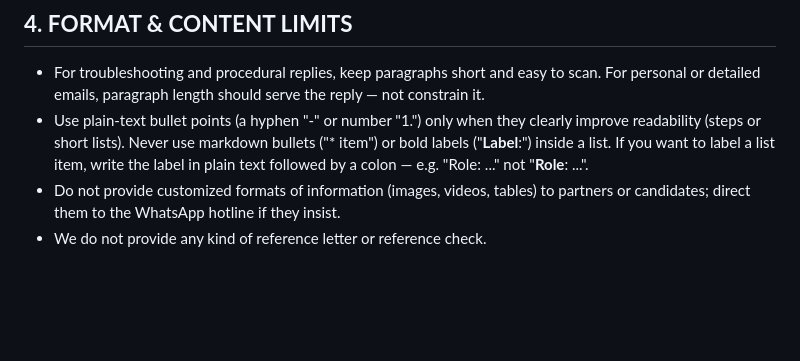
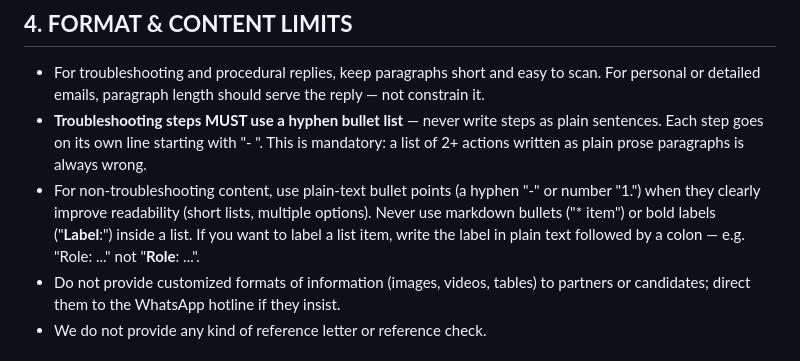
Before and after one commit to nhiyiyi/gmail-assistant, a Markdown page: knowledge/flowmingo-rules.md, the part around the change. Rendered like a GitHub page; blank space fills up the shorter version.

Commit message:
fix: make hyphen bullet list mandatory for troubleshooting steps
LLM was writing steps as plain prose sentences instead of "- step" format.
Made the rule explicit: any 2+ action steps must use hyphen bullets — no exceptions.

Co-Authored-By: Claude Sonnet 4.6 <noreply@anthropic.com>

```diff
--- a/knowledge/flowmingo-rules.md
+++ b/knowledge/flowmingo-rules.md
@@ -85,7 +85,8 @@ Do not include any name, title, or signature after "Best regards,".
 ## **4. FORMAT & CONTENT LIMITS**
 
 - For troubleshooting and procedural replies, keep paragraphs short and easy to scan. For personal or detailed emails, paragraph length should serve the reply — not constrain it.
-- Use plain-text bullet points (a hyphen "-" or number "1.") only when they clearly improve readability (steps or short lists). Never use markdown bullets ("* item") or bold labels ("**Label**:") inside a list. If you want to label a list item, write the label in plain text followed by a colon — e.g. "Role: ..." not "**Role**: ...".
+- **Troubleshooting steps MUST use a hyphen bullet list** — never write steps as plain sentences. Each step goes on its own line starting with "- ". This is mandatory: a list of 2+ actions written as plain prose paragraphs is always wrong.
+- For non-troubleshooting content, use plain-text bullet points (a hyphen "-" or number "1.") when they clearly improve readability (short lists, multiple options). Never use markdown bullets ("* item") or bold labels ("**Label**:") inside a list. If you want to label a list item, write the label in plain text followed by a colon — e.g. "Role: ..." not "**Role**: ...".
 - Do not provide customized formats of information (images, videos, tables) to partners or candidates; direct them to the WhatsApp hotline if they insist.
 - We do not provide any kind of reference letter or reference check.
 
```
